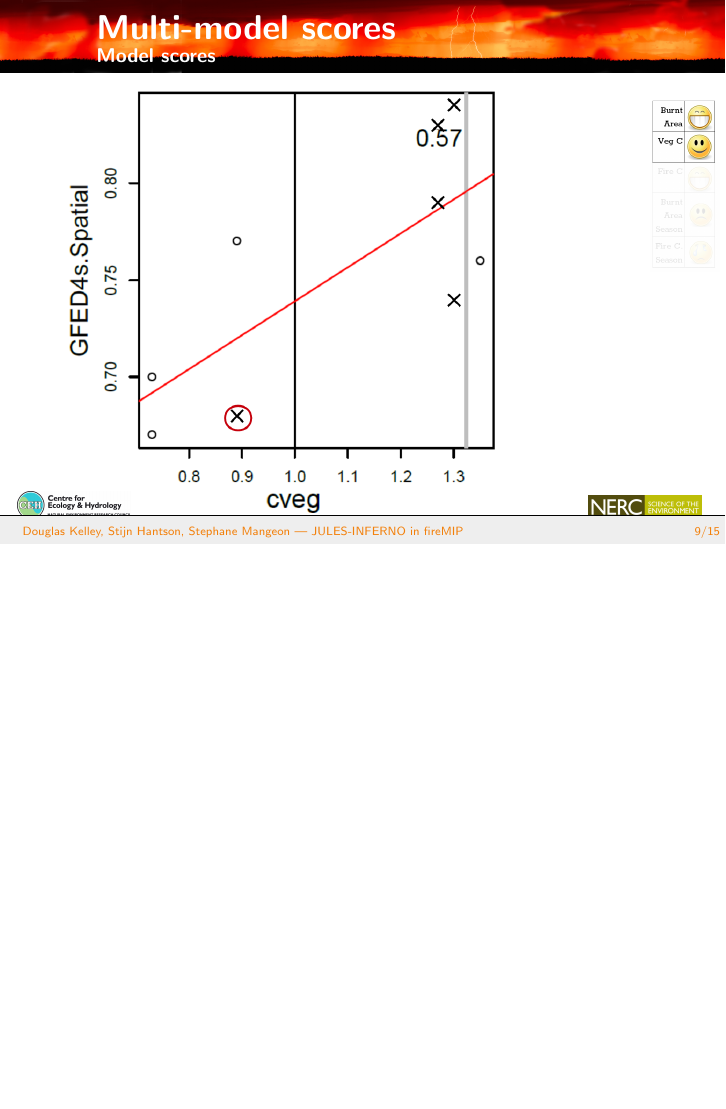
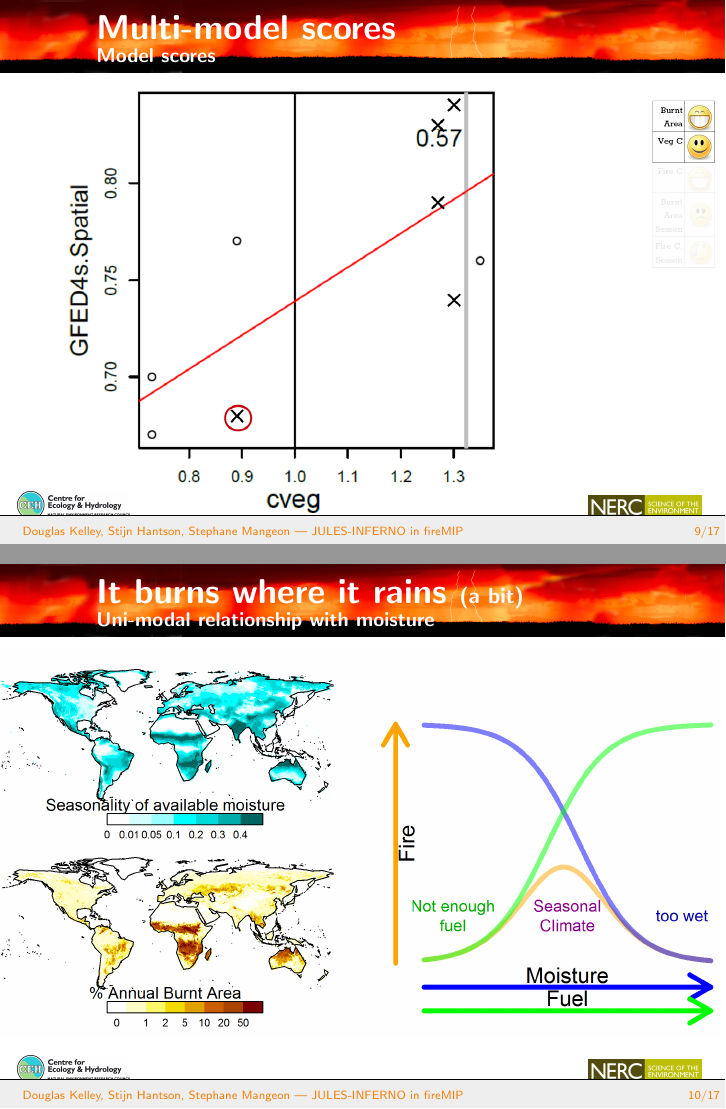
Before and after one commit to douglask3/fireMIPbenchmarking, LaTeX slides (docs/jules_pres/example-talk.tex, which reads docs/jules_pres/sections/results.tex): page 51 of 64 before the commit and pages 51 and 56 of 72 after it, the two joined at a grey line, the shorter picture padded with empty space. Compiled offline with pdfLaTeX.

Commit message:
mixing in controls with results

```diff
--- a/docs/jules_pres/sections/results.tex
+++ b/docs/jules_pres/sections/results.tex
@@ -38,6 +38,50 @@
 
 \end{frame}
 
+\begin{frame}
+	\frametitle{It burns where it rains \small{(a bit)}}
+	\framesubtitle{Uni-modal relationship with moisture}
+
+
+	\begin{textblock*}{14cm}(-0.5cm,1.5cm)
+		\begin{tikzpicture}
+
+		\foreach \x in {1, 2, 3, 4, 5} {
+			\visible<\x-> {
+
+				\node[anchor=south west,inner sep=0] (image) at (0,0) {
+					\includegraphics[width=13.7cm]{images/unimodal/p\x.png}%images/unimodal/p\x.png}
+				};}}
+
+		\end{tikzpicture}
+	\end{textblock*}
+
+	%Make clear we are talking about burnt area
+\end{frame}
+
+\begin{frame}
+	\frametitle{INFERNO Fire Controls}
+	%\framesubtitle{Geographic controls}
+	\only<1->{
+		\begin{textblock*}{14cm}(0.3cm,1.2cm)
+			\includegraphics[width=4.8cm]{../../figs/burntArea_INFERNO_vs_MAP.png}
+		\end{textblock*}
+	}
+	\only<2->{
+		\begin{textblock*}{14cm}(6.5cm,1.2cm)
+			\includegraphics[width=4.8cm]{../../figs/burntArea_INFERNO_vs_Precip_seasonality.png}
+		\end{textblock*}
+	}
+	\only<3->{
+		\begin{textblock*}{14cm}(3.4cm,4.5cm)
+			\includegraphics[width=4.8cm]{../../figs/burntArea_INFERNO_vs_veg.png}
+		\end{textblock*}
+	}
+	%\begin{textblock*}{14cm}(6.5cm,5.3cm)
+	%	\includegraphics[width=5.78cm]{../diagrams/Logistic_fun.png}
+	%\end{textblock*}
+\end{frame}
+
 
 
 \begin{frame}[label = kelley2013Datasets]
```
